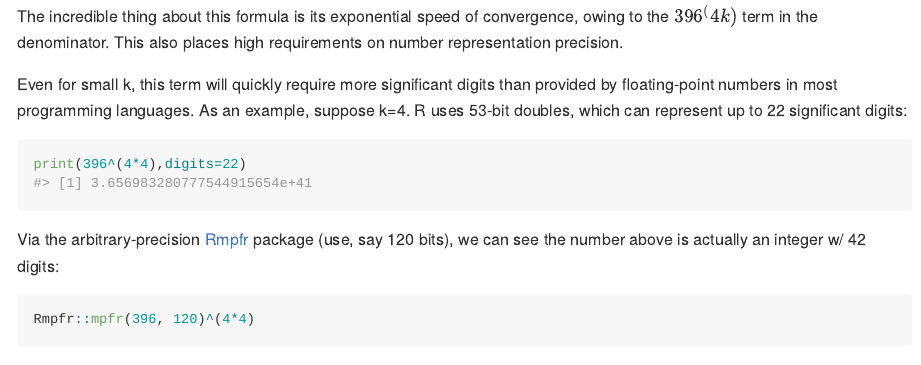
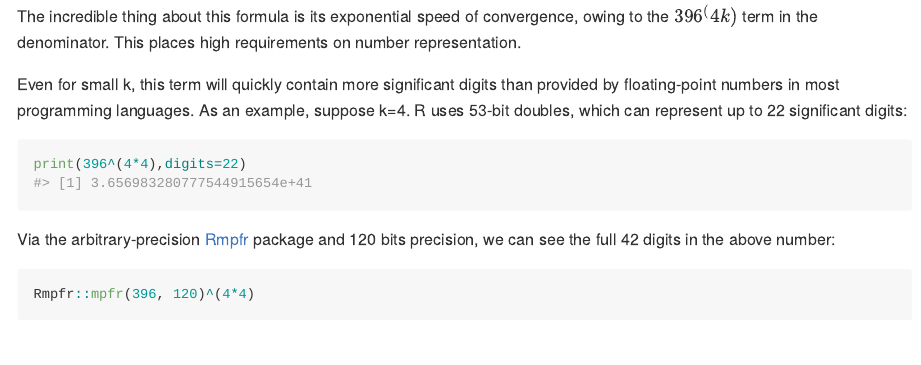
Before and after one commit to dan-reznik/Ramanujan-Sato, an R Markdown document (README.Rmd): the page in a window 1100 px wide, from 330 px down. Rendered offline with R 4.5, knitr and Pandoc, with nearby package versions; some code elsewhere in the file could not run offline.

Commit message:
fixed intro

````diff
--- a/README.Rmd
+++ b/README.Rmd
@@ -19,15 +19,15 @@ knitr::opts_chunk$set(
 knitr::include_graphics("pics/ramanujan-sato.png")
 ```
 
-The incredible thing about this formula is its exponential speed of convergence, owing to the $396^(4k)$ term in the denominator. This also places high requirements on number representation precision.
+The incredible thing about this formula is its exponential speed of convergence, owing to the $396^(4k)$ term in the denominator. This places high requirements on number representation.
 
-Even for small k, this term will quickly require more significant digits than provided by floating-point numbers in most programming languages. As an example, suppose k=4. R uses 53-bit doubles, which can represent up to 22 significant digits:
+Even for small k, this term will quickly contain more significant digits than provided by floating-point numbers in most programming languages. As an example, suppose k=4. R uses 53-bit doubles, which can represent up to 22 significant digits:
 
 ```{r}
 print(396^(4*4),digits=22)
 ```
 
-Via the arbitrary-precision [Rmpfr](https://cran.r-project.org/web/packages/Rmpfr/vignettes/Rmpfr-pkg.pdf) package (use, say 120 bits), we can see the number above is actually an integer w/ 42 digits:
+Via the arbitrary-precision [Rmpfr](https://cran.r-project.org/web/packages/Rmpfr/vignettes/Rmpfr-pkg.pdf) package and 120 bits precision, we can see the full 42 digits in the above number:
 
 ```{r}
 Rmpfr::mpfr(396, 120)^(4*4)
````
